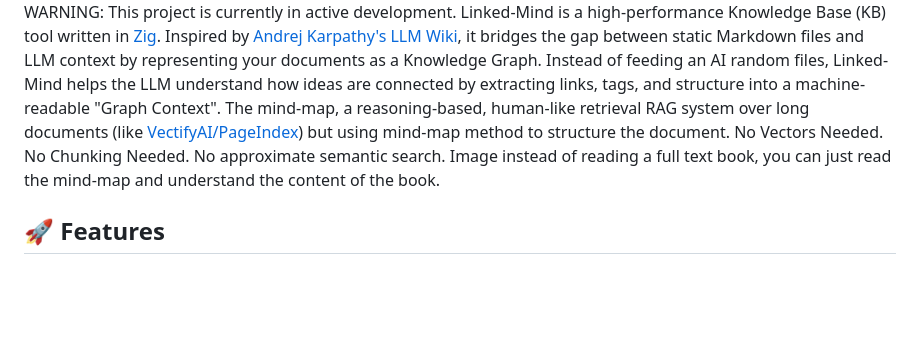
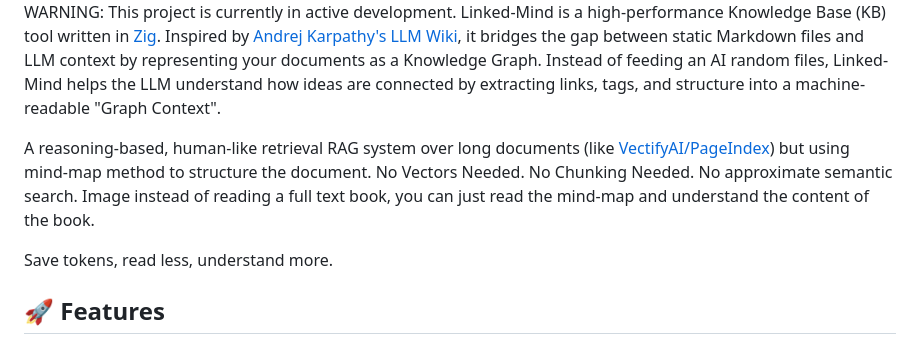
Before and after one commit to loclv/linked-mind, a Markdown page: README.md, the part around the change. GitHub-like rendering; blank space fills up the shorter version.

Commit message:
docs: Fix formatting and add tagline to README introduction

```diff
--- a/README.md
+++ b/README.md
@@ -7,7 +7,10 @@
 WARNING: This project is currently in active development.
 Linked-Mind is a high-performance Knowledge Base (KB) tool written in [Zig](https://ziglang.org/). Inspired by [Andrej Karpathy's LLM Wiki](https://gist.github.com/karpathy/442a6bf555914893e9891c11519de94f), it bridges the gap between static Markdown files and LLM context by representing your documents as a Knowledge Graph.
 Instead of feeding an AI random files, Linked-Mind helps the LLM understand how ideas are connected by extracting links, tags, and structure into a machine-readable "Graph Context".
-The mind-map, a reasoning-based, human-like retrieval RAG system over long documents (like [VectifyAI/PageIndex](https://github.com/VectifyAI/PageIndex)) but using mind-map method to structure the document. No Vectors Needed. No Chunking Needed. No approximate semantic search. Image instead of reading a full text book, you can just read the mind-map and understand the content of the book.
+
+A reasoning-based, human-like retrieval RAG system over long documents (like [VectifyAI/PageIndex](https://github.com/VectifyAI/PageIndex)) but using mind-map method to structure the document. No Vectors Needed. No Chunking Needed. No approximate semantic search. Image instead of reading a full text book, you can just read the mind-map and understand the content of the book.
+
+Save tokens, read less, understand more.
 
 ## 🚀 Features
 
```
